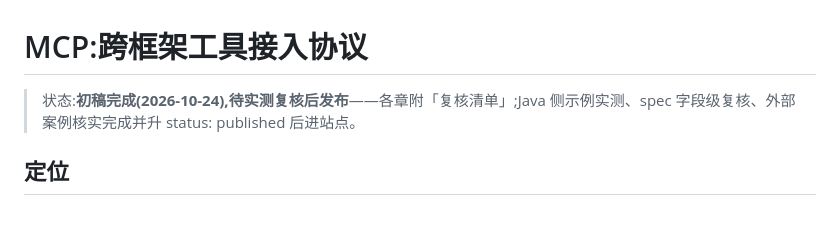
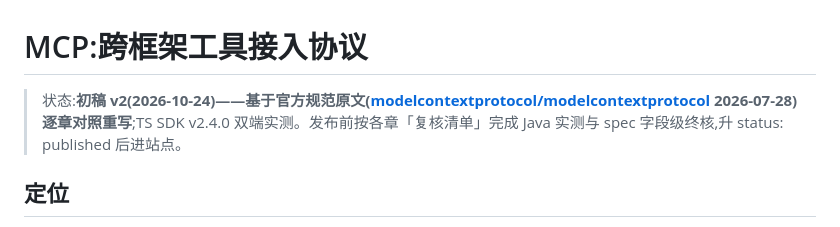
Before and after one commit to ybak/agentscope-2.0-tutorial, a Markdown page: books/mcp/README.md, the part around the change. GitHub-like rendering.

Commit message:
docs(mcp): README 同步 v2 重写状态
Co-Authored-By: Claude Code <noreply@anthropic.com>

```diff
--- a/books/mcp/README.md
+++ b/books/mcp/README.md
@@ -1,6 +1,6 @@
 # MCP:跨框架工具接入协议
 
-> 状态:**初稿完成(2026-10-24),待实测复核后发布**——各章附「复核清单」;Java 侧示例实测、spec 字段级复核、外部案例核实完成并升 status: published 后进站点。
+> 状态:**初稿 v2(2026-10-24)——基于官方规范原文([modelcontextprotocol/modelcontextprotocol](https://github.com/modelcontextprotocol/modelcontextprotocol) 2026-07-28)逐章对照重写**;TS SDK v2.4.0 双端实测。发布前按各章「复核清单」完成 Java 实测与 spec 字段级终核,升 status: published 后进站点。
 
 ## 定位
 
```
